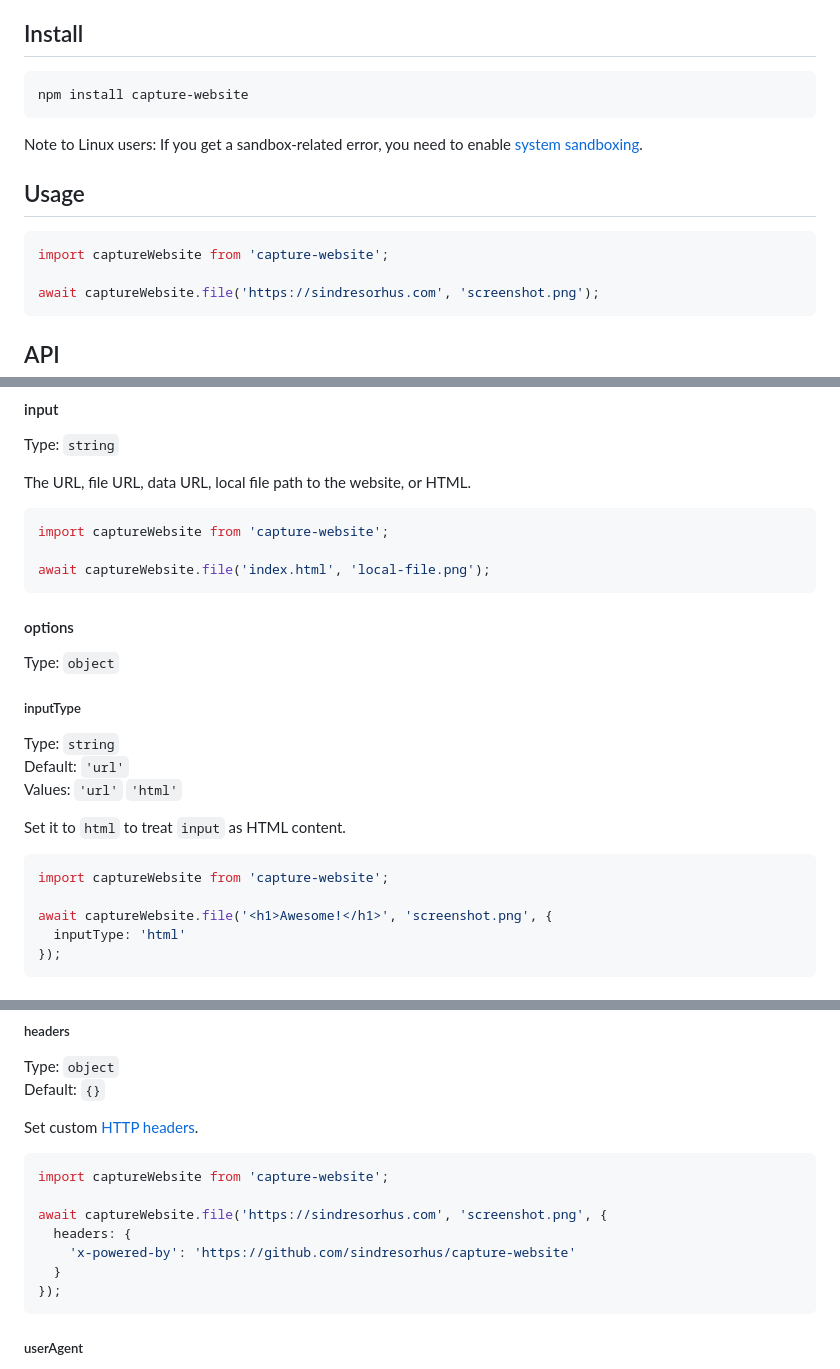
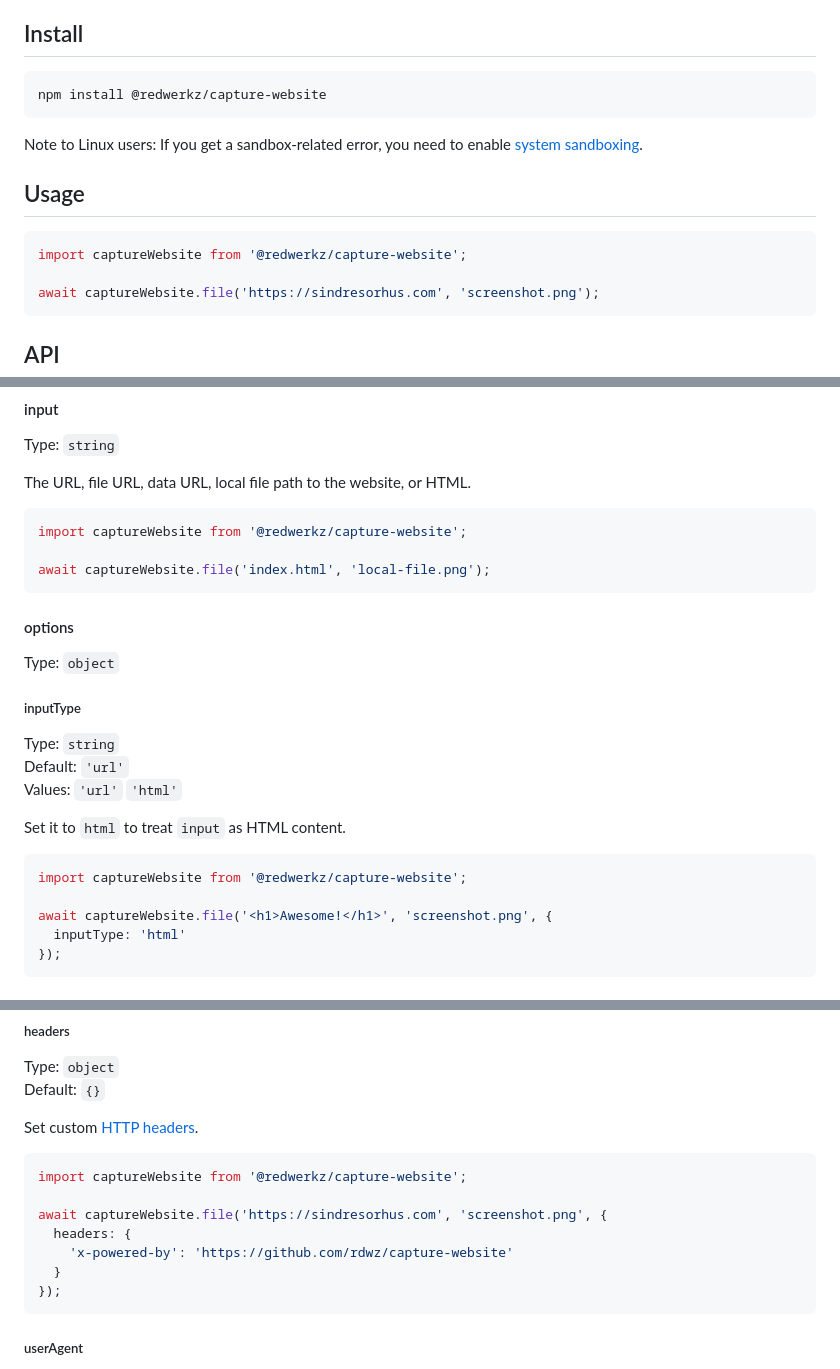
Before and after one commit to sindresorhus/capture-website, a Markdown page: readme.md, 3 parts joined by grey strips. GitHub-like rendering.

Commit message:
📝  Update readme

````diff
--- a/readme.md
+++ b/readme.md
@@ -9,7 +9,7 @@ See [capture-website-cli](https://github.com/sindresorhus/capture-website-cli) f
 ## Install
 
 ```sh
-npm install capture-website
+npm install @redwerkz/capture-website
 ```
 
 Note to Linux users: If you get a sandbox-related error, you need to enable [system sandboxing](#im-getting-a-sandbox-related-error).
@@ -17,7 +17,7 @@ Note to Linux users: If you get a sandbox-related error, you need to enable [sys
 ## Usage
 
 ```js
-import captureWebsite from 'capture-website';
+import captureWebsite from '@redwerkz/capture-website';
 
 await captureWebsite.file('https://sindresorhus.com', 'screenshot.png');
 ```
@@ -51,7 +51,7 @@ Type: `string`
 The URL, file URL, data URL, local file path to the website, or HTML.
 
 ```js
-import captureWebsite from 'capture-website';
+import captureWebsite from '@redwerkz/capture-website';
 
 await captureWebsite.file('index.html', 'local-file.png');
 ```
@@ -69,7 +69,7 @@ Values: `'url'` `'html'`
 Set it to `html` to treat `input` as HTML content.
 
 ```js
-import captureWebsite from 'capture-website';
+import captureWebsite from '@redwerkz/capture-website';
 
 await captureWebsite.file('<h1>Awesome!</h1>', 'screenshot.png', {
   inputType: 'html'
@@ -321,11 +321,11 @@ Default: `{}`
 Set custom [HTTP headers](https://developer.mozilla.org/en-US/docs/Web/HTTP/Headers).
 
 ```js
-import captureWebsite from 'capture-website';
+import captureWebsite from '@redwerkz/capture-website';
 
 await captureWebsite.file('https://sindresorhus.com', 'screenshot.png', {
   headers: {
-    'x-powered-by': 'https://github.com/sindresorhus/capture-website'
+    'x-powered-by': 'https://github.com/rdwz/capture-website'
   }
 });
 ```
````
Also changed, not shown: other parts of readme.md (+14 -15 lines).
